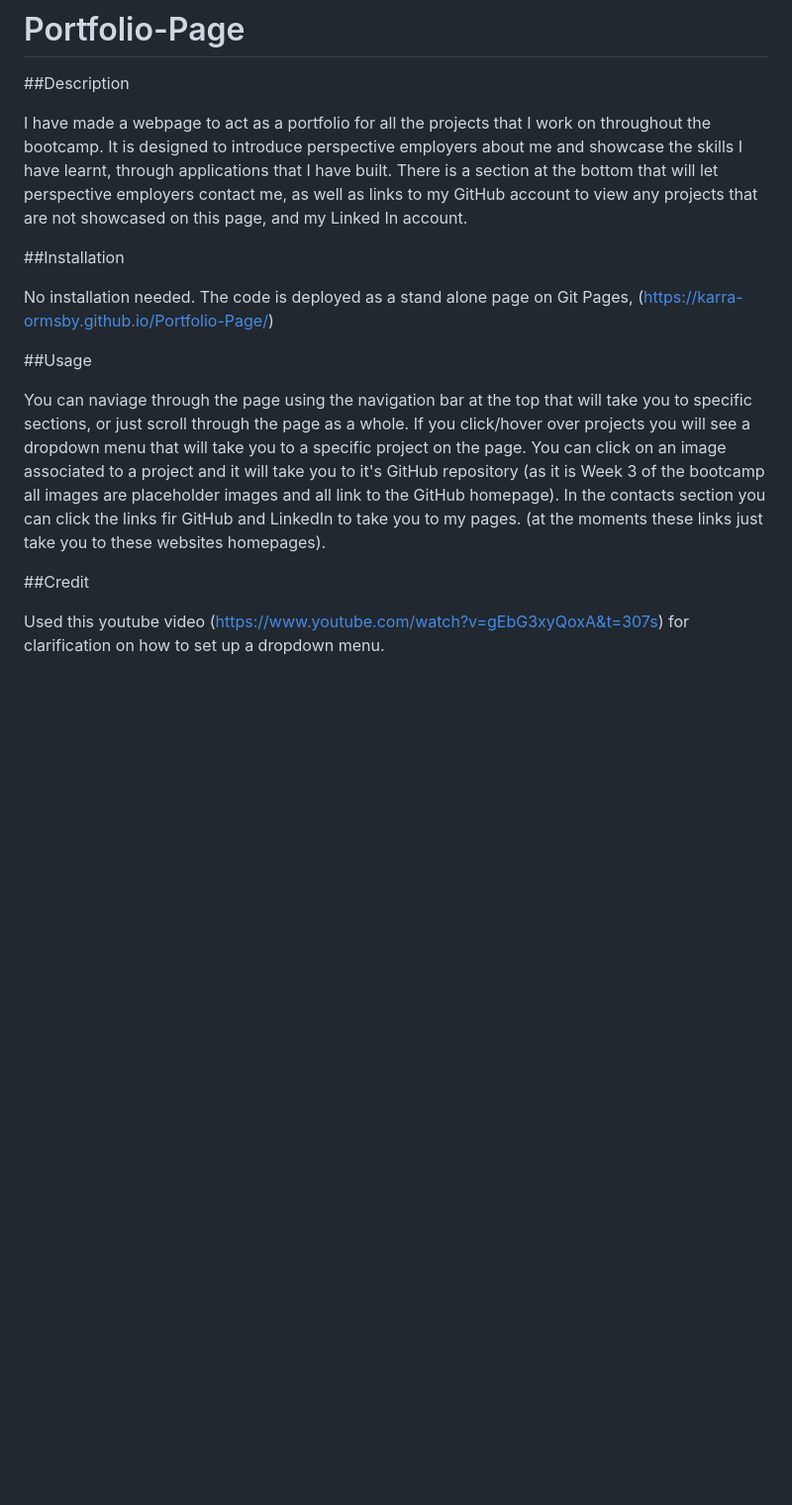
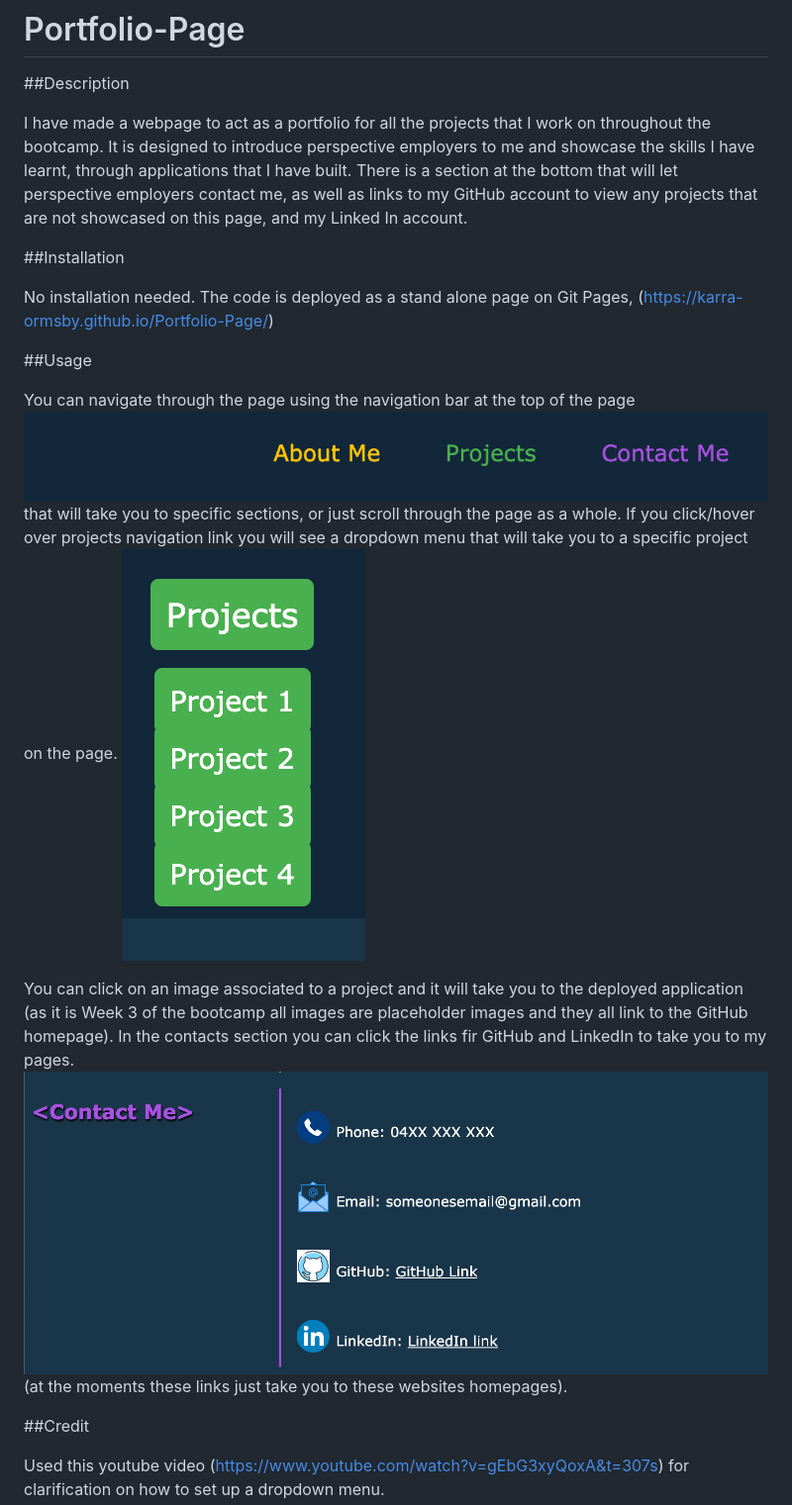
Before and after one commit to karra-ormsby/Portfolio-Page, a Markdown page: README.md, the part around the change. Shown: that part at 99% size. GitHub-like rendering; pictures changed too: assets/images/Contact Me.png (added), assets/images/Dropdown.png (added), assets/images/Navigation Bar.png (added); blank space fills up the shorter version.

Commit message:
added images to README

```diff
--- a/README.md
+++ b/README.md
@@ -3,7 +3,7 @@
 
 ##Description
 
-I have made a webpage to act as a portfolio for all the projects that I work on throughout the bootcamp. It is designed to introduce perspective employers about me and showcase the skills I have learnt, through applications that I have built. There is a section at the bottom that will let perspective employers contact me, as well as links to my GitHub account to view any projects that are not showcased on this page, and my Linked In account.
+I have made a webpage to act as a portfolio for all the projects that I work on throughout the bootcamp. It is designed to introduce perspective employers to me and showcase the skills I have learnt, through applications that I have built. There is a section at the bottom that will let perspective employers contact me, as well as links to my GitHub account to view any projects that are not showcased on this page, and my Linked In account.
 
 ##Installation
 
@@ -11,7 +11,9 @@ No installation needed. The code is deployed as a stand alone page on Git Pages,
 
 ##Usage
 
-You can naviage through the page using the navigation bar at the top that will take you to specific sections, or just scroll through the page as a whole. If you click/hover over projects you will see a dropdown menu that will take you to a specific project on the page. You can click on an image associated to a project and it will take you to it's GitHub repository (as it is Week 3 of the bootcamp all images are placeholder images and all link to the GitHub homepage). In the contacts section you can click the links fir GitHub and LinkedIn to take you to my pages. (at the moments these links just take you to these websites homepages).
+You can navigate through the page using the navigation bar at the top of the page ![the navigation bar](./assets/images/Navigation%20Bar.png)that will take you to specific sections, or just scroll through the page as a whole. If you click/hover over projects navigation link you will see a dropdown menu that will take you to a specific project on the page. ![dropdown menu](./assets/images/Dropdown.png)
+
+You can click on an image associated to a project and it will take you to the deployed application (as it is Week 3 of the bootcamp all images are placeholder images and they all link to the GitHub homepage). In the contacts section you can click the links fir GitHub and LinkedIn to take you to my pages. ![Contacts](./assets/images/Contact%20Me.png)(at the moments these links just take you to these websites homepages).
 
 ##Credit
 
```
Also changed, not shown: assets/images/About Me.png (added), assets/images/Projects.png (added), 4 other files.
